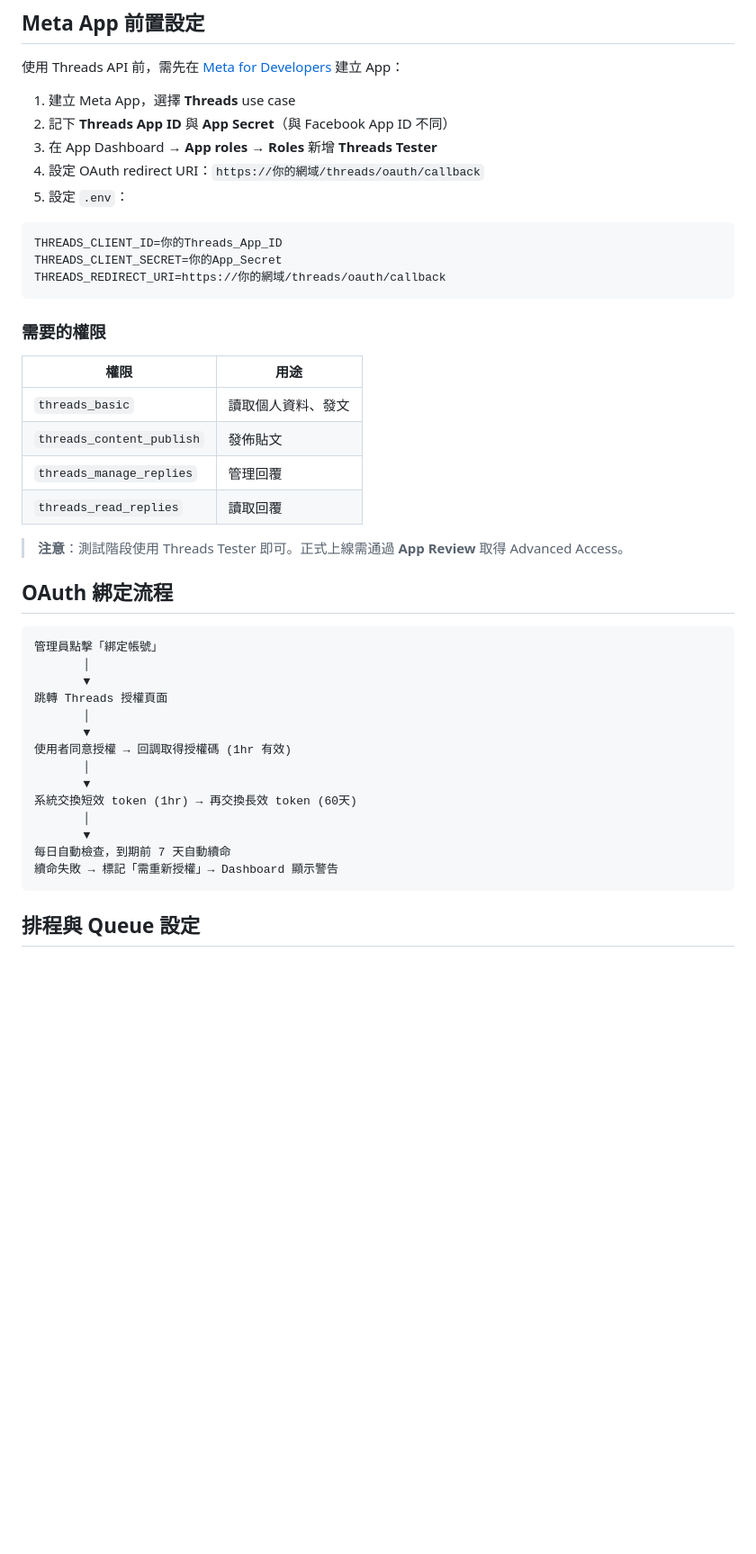
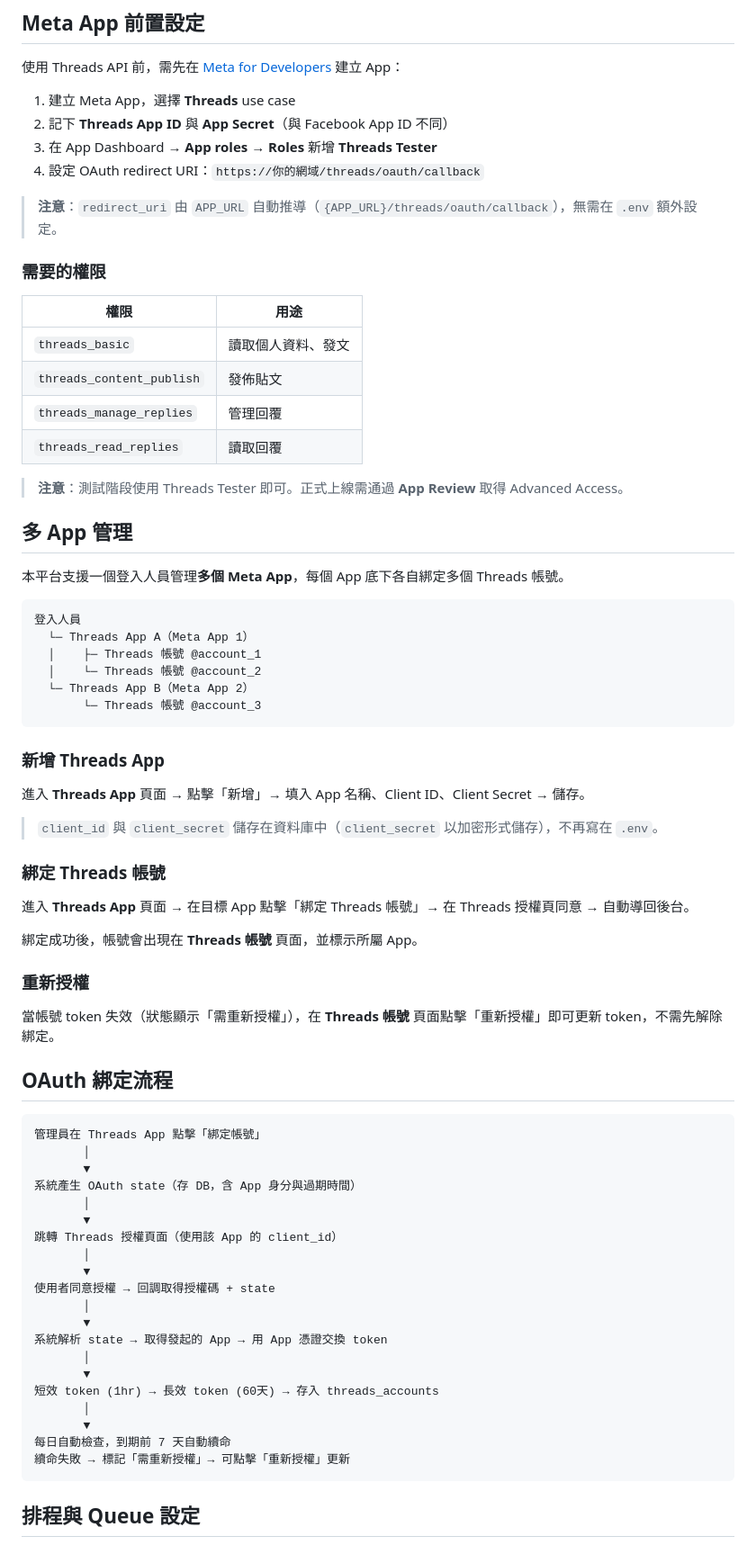
Before and after one commit to bill80362/laravel-thread-admin, a Markdown page: README.md, the part around one of its changes. Shown at 90% size. Drawn GitHub-style; blank space fills up the shorter version.

Commit message:
docs: 更新 README 反映多 App 管理架構

````diff
--- a/README.md
+++ b/README.md
@@ -49,13 +49,8 @@ php artisan make:filament-user
 2. 記下 **Threads App ID** 與 **App Secret**（與 Facebook App ID 不同）
 3. 在 App Dashboard → **App roles** → **Roles** 新增 **Threads Tester**
 4. 設定 OAuth redirect URI：`https://你的網域/threads/oauth/callback`
-5. 設定 `.env`：
 
-```env
-THREADS_CLIENT_ID=你的Threads_App_ID
-THREADS_CLIENT_SECRET=你的App_Secret
-THREADS_REDIRECT_URI=https://你的網域/threads/oauth/callback
-```
+> **注意**：`redirect_uri` 由 `APP_URL` 自動推導（`{APP_URL}/threads/oauth/callback`），無需在 `.env` 額外設定。
 
 ### 需要的權限
 
@@ -68,23 +63,58 @@ THREADS_REDIRECT_URI=https://你的網域/threads/oauth/callback
 
 > **注意**：測試階段使用 Threads Tester 即可。正式上線需通過 **App Review** 取得 Advanced Access。
 
+## 多 App 管理
+
+本平台支援一個登入人員管理**多個 Meta App**，每個 App 底下各自綁定多個 Threads 帳號。
+
+```
+登入人員
+  └─ Threads App A（Meta App 1）
+  │    ├─ Threads 帳號 @account_1
+  │    └─ Threads 帳號 @account_2
+  └─ Threads App B（Meta App 2）
+       └─ Threads 帳號 @account_3
+```
+
+### 新增 Threads App
+
+進入 **Threads App** 頁面 → 點擊「新增」→ 填入 App 名稱、Client ID、Client Secret → 儲存。
+
+> `client_id` 與 `client_secret` 儲存在資料庫中（`client_secret` 以加密形式儲存），不再寫在 `.env`。
+
+### 綁定 Threads 帳號
+
+進入 **Threads App** 頁面 → 在目標 App 點擊「綁定 Threads 帳號」→ 在 Threads 授權頁同意 → 自動導回後台。
+
+綁定成功後，帳號會出現在 **Threads 帳號** 頁面，並標示所屬 App。
+
+### 重新授權
+
+當帳號 token 失效（狀態顯示「需重新授權」），在 **Threads 帳號** 頁面點擊「重新授權」即可更新 token，不需先解除綁定。
+
 ## OAuth 綁定流程
 
 ```
-管理員點擊「綁定帳號」
+管理員在 Threads App 點擊「綁定帳號」
        │
        ▼
-跳轉 Threads 授權頁面
+系統產生 OAuth state（存 DB，含 App 身分與過期時間）
        │
        ▼
-使用者同意授權 → 回調取得授權碼 (1hr 有效)
+跳轉 Threads 授權頁面（使用該 App 的 client_id）
        │
        ▼
-系統交換短效 token (1hr) → 再交換長效 token (60天)
+使用者同意授權 → 回調取得授權碼 + state
+       │
+       ▼
+系統解析 state → 取得發起的 App → 用 App 憑證交換 token
+       │
+       ▼
+短效 token (1hr) → 長效 token (60天) → 存入 threads_accounts
        │
        ▼
 每日自動檢查，到期前 7 天自動續命
-續命失敗 → 標記「需重新授權」→ Dashboard 顯示警告
+續命失敗 → 標記「需重新授權」→ 可點擊「重新授權」更新
 ```
 
 ## 排程與 Queue 設定
````
Also changed, not shown: other parts of README.md (+18 -6 lines).
